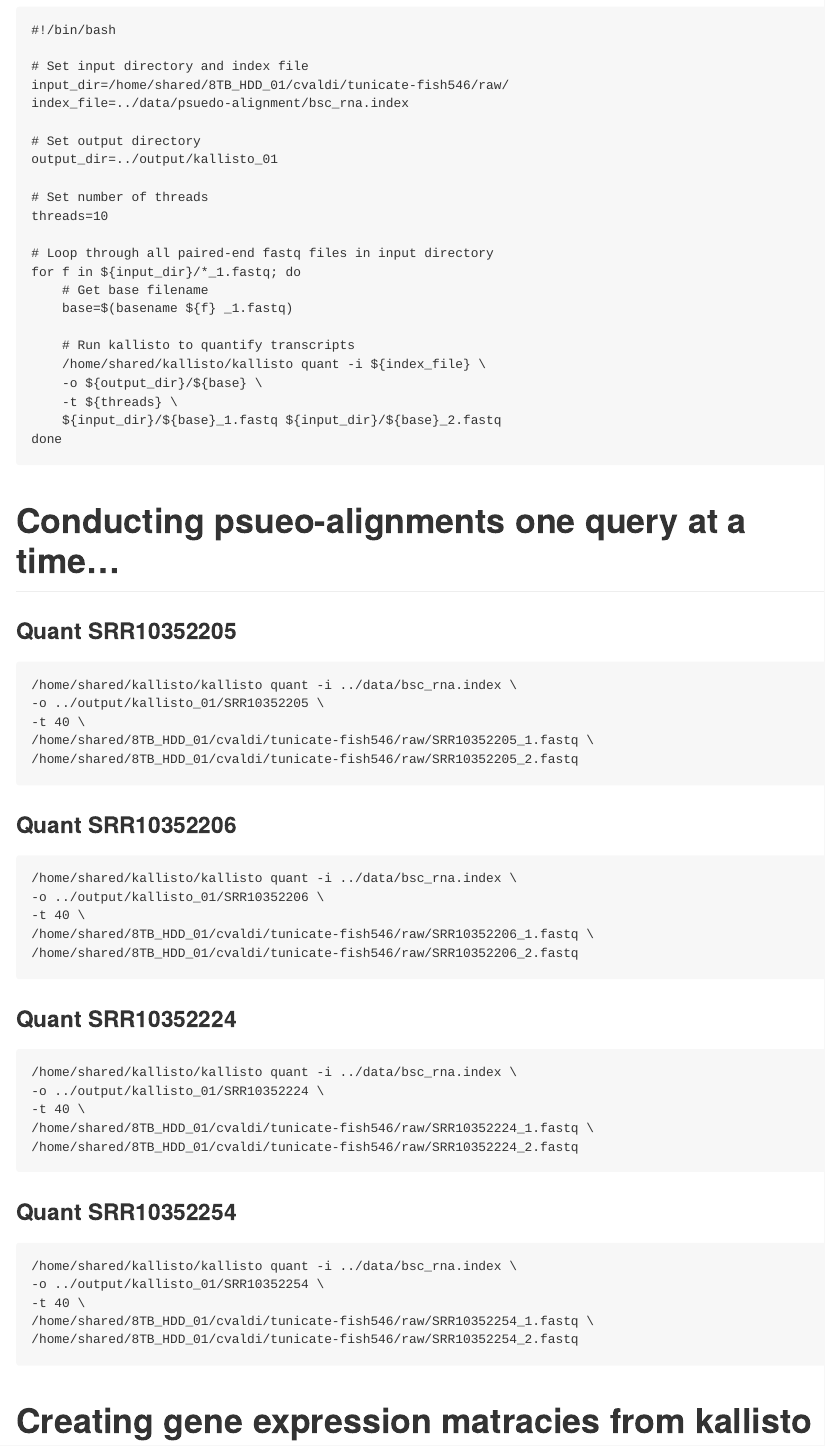
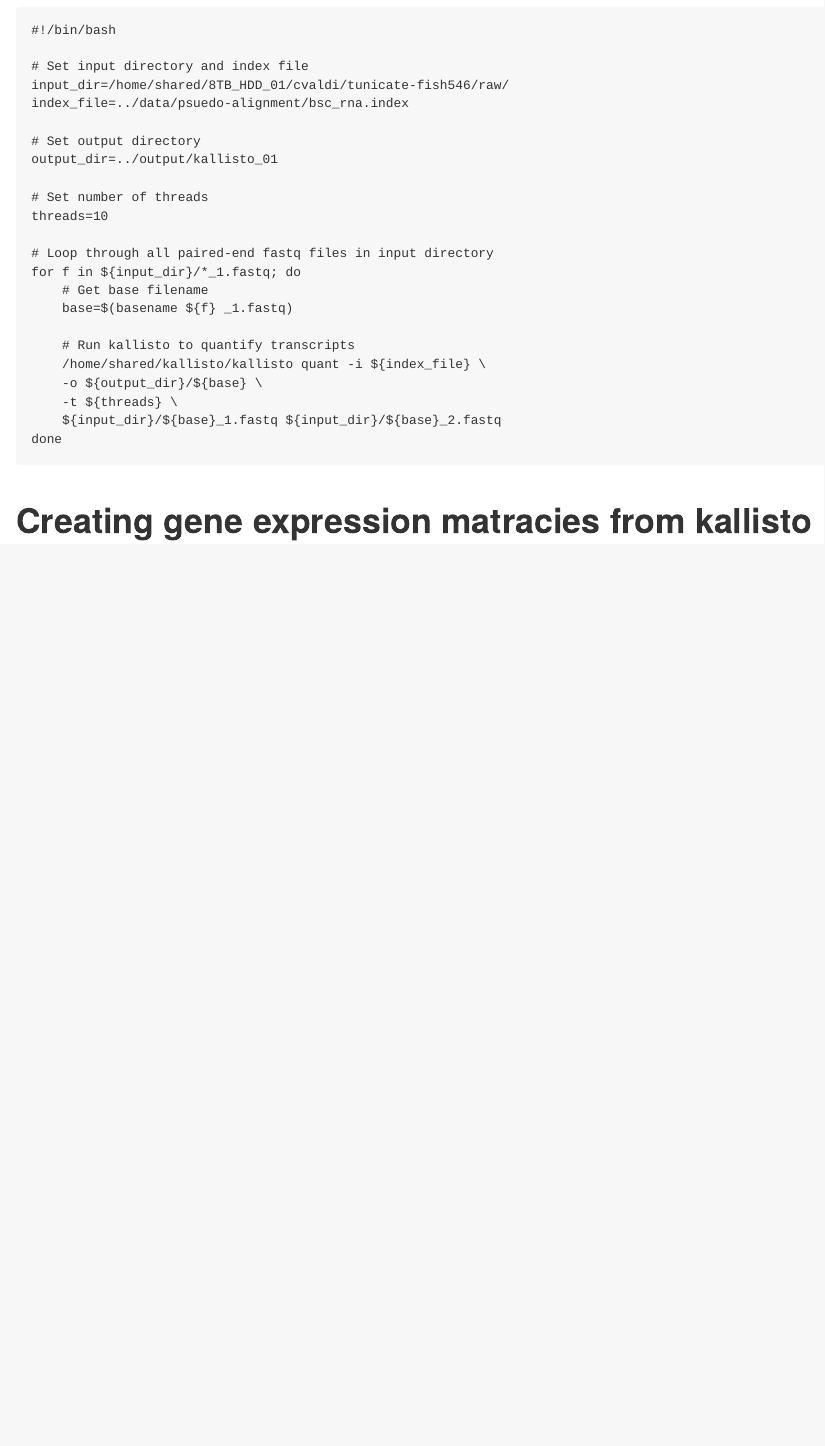
Before and after one commit to course-fish546-2023/celeste-tunicate-devo, an R Markdown document (code/03.1-dge-psuedo-align.Rmd): the page in a window 1100 px wide, from 710 px down. Rendered offline with R 4.5, knitr and Pandoc, with nearby package versions.

Commit message:
deleted kallisto quant one-query at a time chunks

````diff
--- a/code/03.1-dge-psuedo-align.Rmd
+++ b/code/03.1-dge-psuedo-align.Rmd
@@ -64,46 +64,6 @@ for f in ${input_dir}/*_1.fastq; do
     ${input_dir}/${base}_1.fastq ${input_dir}/${base}_2.fastq
 done
 
-```
-
-
-# Conducting psueo-alignments one query at a time...
-
-### Quant SRR10352205
-```{r, engine = 'bash'}
-/home/shared/kallisto/kallisto quant -i ../data/bsc_rna.index \
--o ../output/kallisto_01/SRR10352205 \
--t 40 \
-/home/shared/8TB_HDD_01/cvaldi/tunicate-fish546/raw/SRR10352205_1.fastq \
-/home/shared/8TB_HDD_01/cvaldi/tunicate-fish546/raw/SRR10352205_2.fastq
-```
-### Quant SRR10352206
-
-```{r, engine = 'bash'}
-/home/shared/kallisto/kallisto quant -i ../data/bsc_rna.index \
--o ../output/kallisto_01/SRR10352206 \
--t 40 \
-/home/shared/8TB_HDD_01/cvaldi/tunicate-fish546/raw/SRR10352206_1.fastq \
-/home/shared/8TB_HDD_01/cvaldi/tunicate-fish546/raw/SRR10352206_2.fastq
-```
-
-### Quant SRR10352224
-
-```{r, engine = 'bash'}
-/home/shared/kallisto/kallisto quant -i ../data/bsc_rna.index \
--o ../output/kallisto_01/SRR10352224 \
--t 40 \
-/home/shared/8TB_HDD_01/cvaldi/tunicate-fish546/raw/SRR10352224_1.fastq \
-/home/shared/8TB_HDD_01/cvaldi/tunicate-fish546/raw/SRR10352224_2.fastq
-```
-
-### Quant SRR10352254
-```{r, engine = 'bash'}
-/home/shared/kallisto/kallisto quant -i ../data/bsc_rna.index \
--o ../output/kallisto_01/SRR10352254 \
--t 40 \
-/home/shared/8TB_HDD_01/cvaldi/tunicate-fish546/raw/SRR10352254_1.fastq \
-/home/shared/8TB_HDD_01/cvaldi/tunicate-fish546/raw/SRR10352254_2.fastq
 ```
 
 # Creating gene expression matracies from kallisto output files
````
